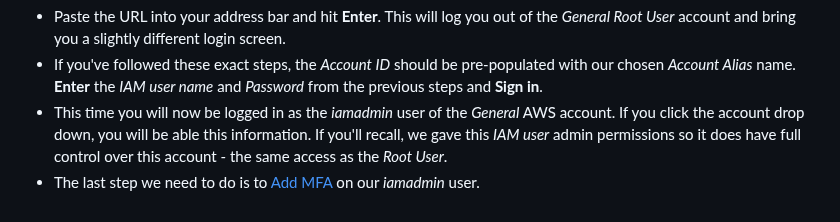
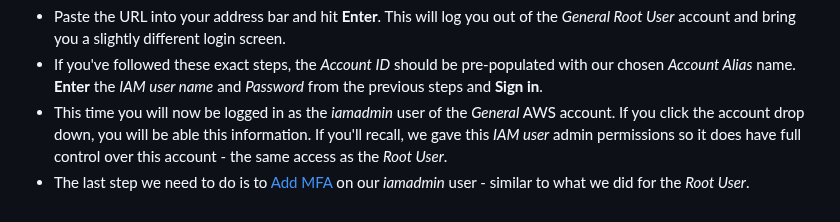
Before and after one commit to JulianChuan/cloud-resume, a Markdown page: documentation/setup/02-admin-user-setup.md, the part around the change. Drawn GitHub-style.

```diff
--- a/documentation/setup/02-admin-user-setup.md
+++ b/documentation/setup/02-admin-user-setup.md
@@ -27,4 +27,4 @@ Initally, the *iamadmin* won't have any permissions except those to change the p
 - If you've followed these exact steps, the *Account ID* should be pre-populated with our chosen *Account Alias* name.<br>
   **Enter** the *IAM user name* and *Password* from the previous steps and **Sign in**.
 - This time you will now be logged in as the *iamadmin* user of the *General* AWS account. If you click the account drop down, you will be able this information. If you'll recall, we gave this *IAM user* admin permissions so it does have full control over this account - the same access as the *Root User*.
-- The last step we need to do is to [Add MFA](01-aws-account-setup.md#step-2a-adding-multi-factor-authentication-mfa) on our *iamadmin* user.
+- The last step we need to do is to [Add MFA](01-aws-account-setup.md#step-2a-adding-multi-factor-authentication-mfa) on our *iamadmin* user - similar to what we did for the *Root User*.
```
